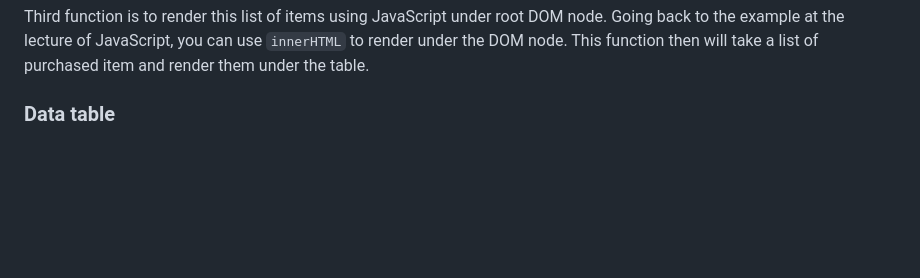
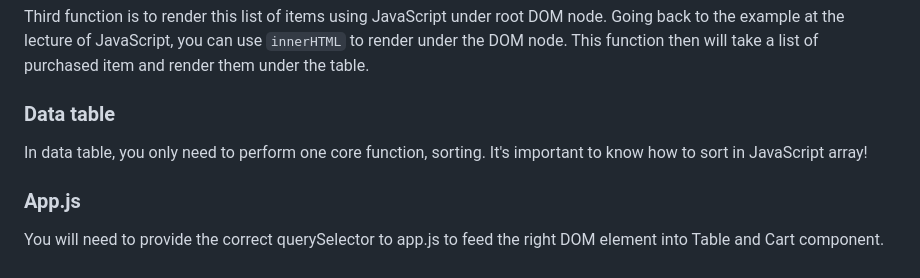
Before and after one commit to csula/cs3220-summer-2017, a Markdown page: notes/labs/lab2.md, the part around the change printed below. Rendered like a GitHub page; blank space fills up the shorter version.

```diff
--- a/notes/labs/lab2.md
+++ b/notes/labs/lab2.md
@@ -204,3 +174,11 @@ node. Going back to the example at the lecture of JavaScript, you can use
 of purchased item and render them under the table.
 
 ### Data table
+
+In data table, you only need to perform one core function, sorting. It's
+important to know how to sort in JavaScript array!
+
+### App.js
+
+You will need to provide the correct querySelector to app.js to feed the right
+DOM element into Table and Cart component.
```
Also changed, not shown: other parts of notes/labs/lab2.md (+19 -49 lines), notes/imgs/lab2-architecture.png (added), 1 other file.
